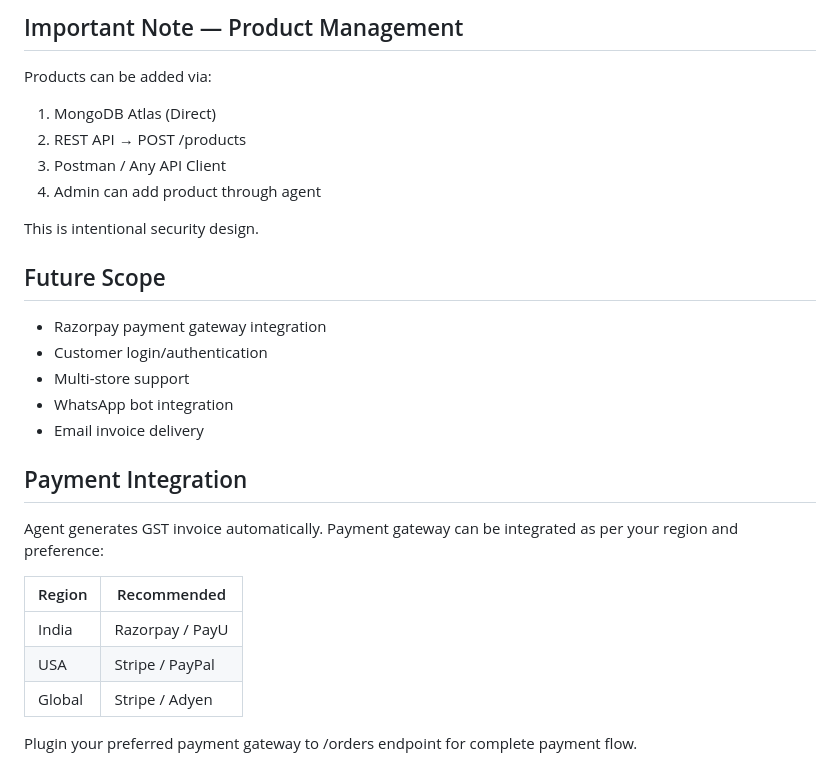
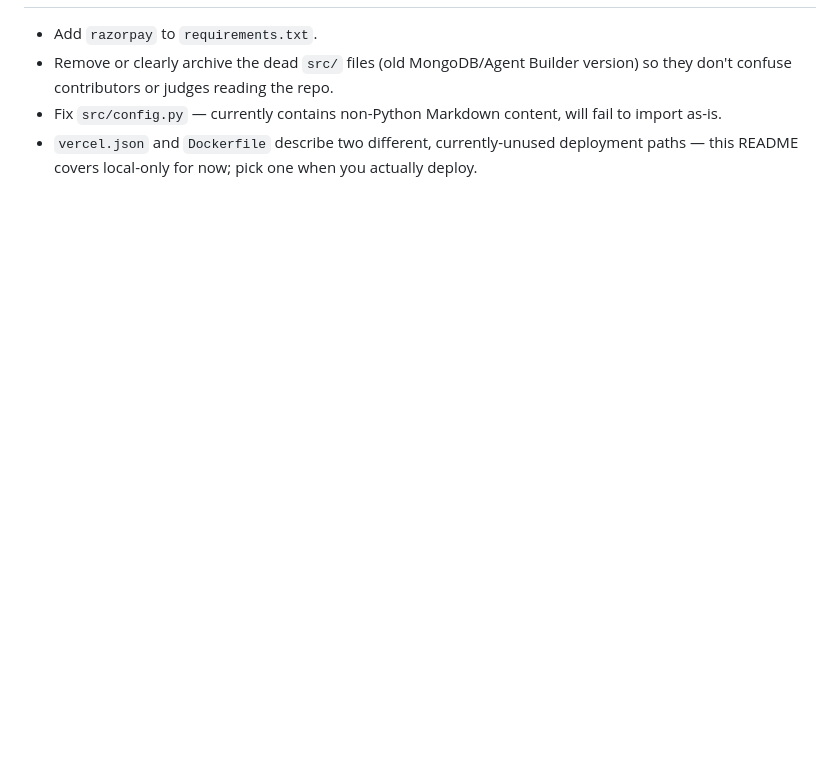
Before and after one commit to ABHINAV-SHUKLA-11/AI-AGENT, a Markdown page: README.md, the part around one of its changes. Drawn GitHub-style; blank space fills up the shorter version.

```diff
--- a/README.md
+++ b/README.md
@@ -99,34 +111,6 @@ MIT License
-## Important Note — Product Management
-
-Products can be added via:
-
-1. MongoDB Atlas (Direct)
-2. REST API → POST /products
-3. Postman / Any API Client
-4. Admin can add product through agent
-
-This is intentional security design.
-
-
-##  Future Scope
-- Razorpay payment gateway integration
-- Customer login/authentication
-- Multi-store support
-- WhatsApp bot integration
-- Email invoice delivery
-
-##  Payment Integration
-
-Agent generates GST invoice automatically.
-Payment gateway can be integrated as per
-your region and preference:
-
-| Region | Recommended |
-|--------|-------------|
-| India  | Razorpay / PayU |
-| USA    | Stripe / PayPal |
-| Global | Stripe / Adyen |
-
-Plugin your preferred payment gateway
-to /orders endpoint for complete
-payment flow.
+- Add `razorpay` to `requirements.txt`.
+- Remove or clearly archive the dead `src/` files (old MongoDB/Agent Builder version) so they don't
+  confuse contributors or judges reading the repo.
+- Fix `src/config.py` — currently contains non-Python Markdown content, will fail to import as-is.
+- `vercel.json` and `Dockerfile` describe two different, currently-unused deployment paths — this
+  README covers local-only for now; pick one when you actually deploy.
```
Also changed, not shown: other parts of README.md (+84 -72 lines).
